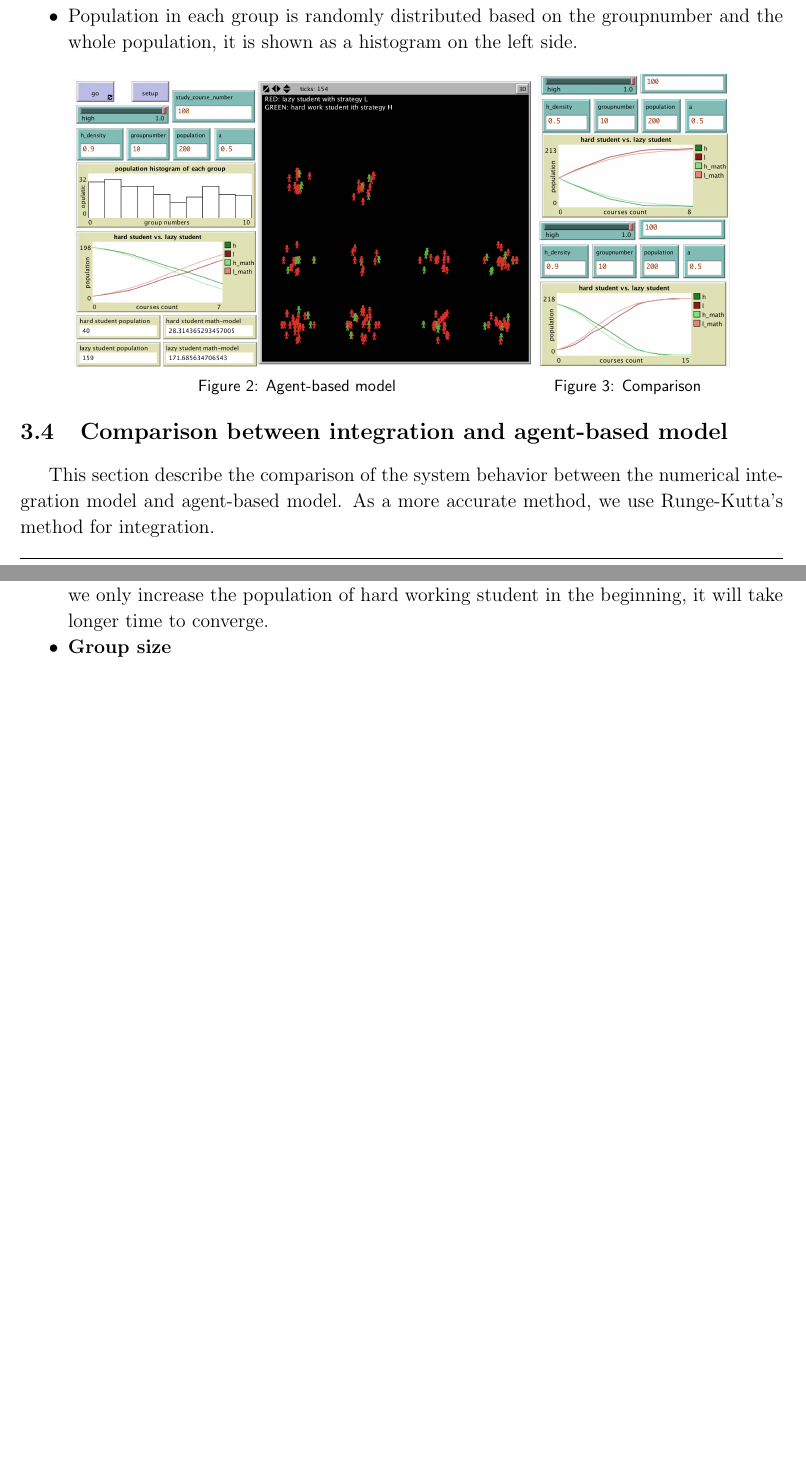
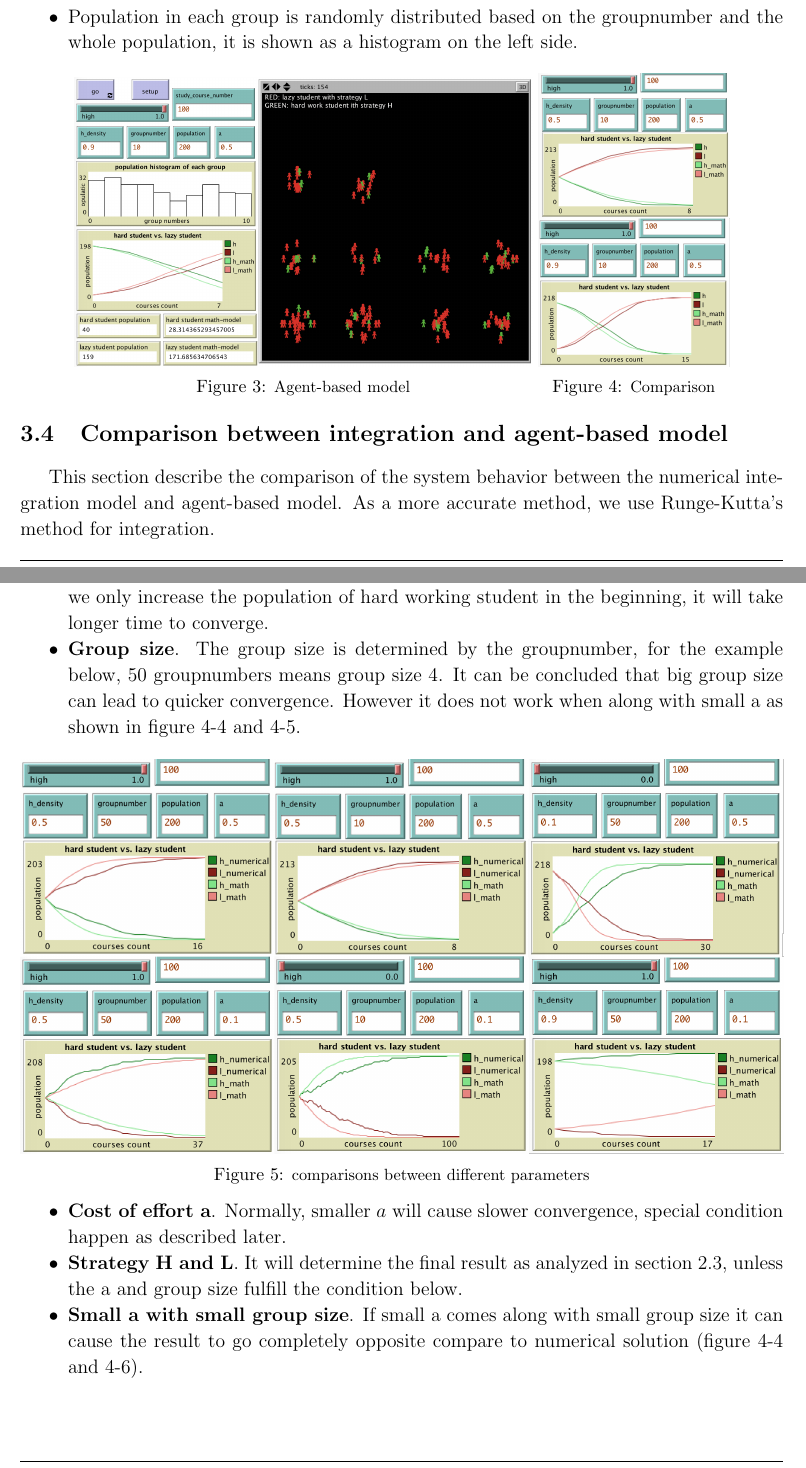
Before and after one commit to harrysocool/coursework, a LaTeX document (report/report.tex): two parts of pages 7 and 8 of 8, joined at a grey line, cut so that both start at the same text. Compiled offline with pdfLaTeX.

Commit message:
final edit

```diff
--- a/report/report.tex
+++ b/report/report.tex
@@ -315,7 +315,8 @@ An agent-based model has been implemented based on Netlogo open source software
 		\includegraphics[width=1\linewidth]{./figures/agent}
 		\begin{small}
 			\centering
-			\textsf{\footnotesize Figure 2: Agent-based model}
+			\vspace{-6mm}
+			\caption{\footnotesize Agent-based model}
 		\end{small}
 		\label{fig1}
 	\end{minipage}
@@ -324,7 +325,8 @@ An agent-based model has been implemented based on Netlogo open source software
 		\includegraphics[width=1\linewidth]{./figures/agent-comp}
 		\begin{small}
 			\centering
-			\textsf{\footnotesize Figure 3: Comparison}
+			\vspace{-6mm}
+			\caption{\footnotesize Comparison}
 		\end{small}
 		\label{fig2}
 	\end{minipage}
@@ -338,10 +340,18 @@ Assume if we have equal numbers of hard working student and lazy student (H dens
 \subsection{Evaluate each parameter}
 \begin{itemize}[nolistsep]
 	\item \textbf{Initial composition of the population (H density)}. As it shown in figure 3, if we only increase the population of hard working student in the beginning, it will take longer time to converge.
-	\item \textbf{Group size}
+	\item \textbf{Group size}. The group size is determined by the groupnumber, for the example below, 50
+	groupnumbers means group size 4. It can be concluded that big group size can lead to quicker convergence. However it does not work when along with small a as shown in figure 4-4 and 4-5.
+		\begin{figure}[!h]
+		\centering
+		\includegraphics[width=6.5in]{./figures/all-comp}
+		\vspace{-6mm}
+		\caption{\footnotesize comparisons between different parameters}
+		\label{comparison}
+		\end{figure}
+		\vspace{-3mm}
+	\item \textbf{Cost of effort a}. Normally, smaller $a$ will cause slower convergence, special condition happen as described later.
+	\item \textbf{Strategy H and L}. It will determine the final result as analyzed in section 2.3, unless the a and group size fulfill the condition below.
+	\item \textbf{Small a with small group size}. If small a comes along with small group size it can cause the result to go completely opposite compare to numerical solution (figure 4-4 and 4-6).
 \end{itemize}
-
-
-
-
 \end{document}
```
Also changed, not shown: report/figures/a-comp.png (added), report/figures/all-comp.png (added), report/figures/group-comp.png (added), report/report.pdf, 1 other file.
